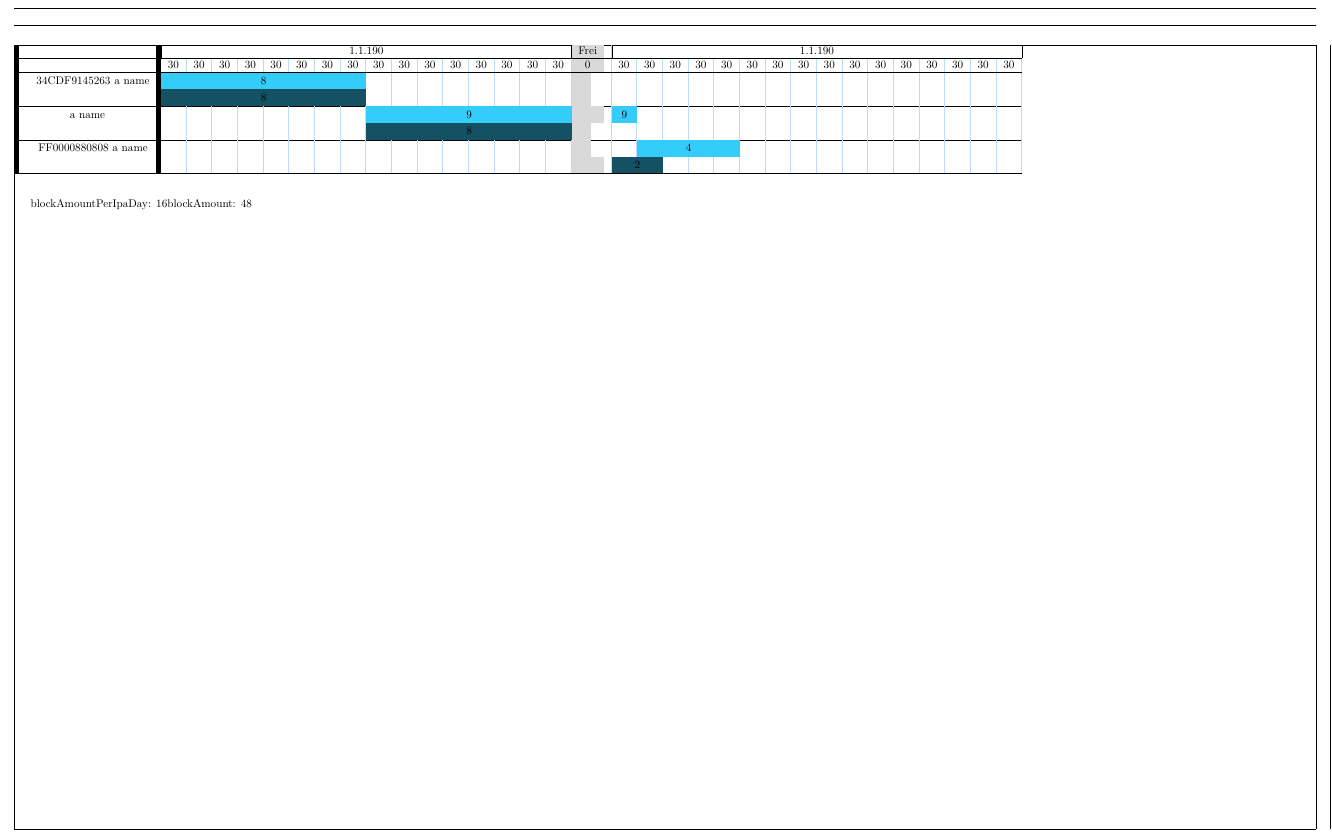
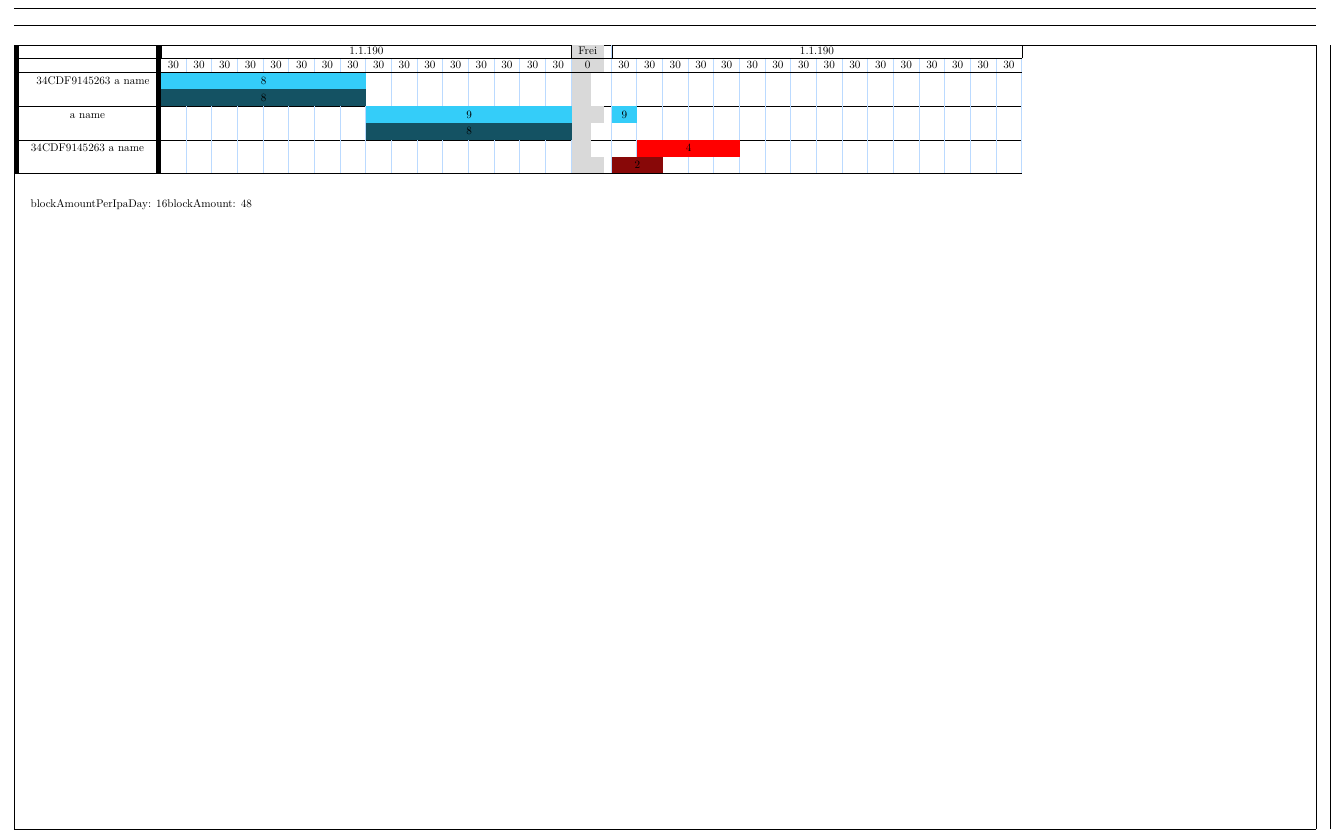
Before and after one commit to kcinay055679/latex-timetable, a LaTeX document (timetable.tex, which reads colors.tex): part of the page, cut so that both start at the same text. Compiled offline with pdfLaTeX.

Commit message:
make cell colors changeable

```diff
--- a/colors.tex
+++ b/colors.tex
@@ -1,26 +1,29 @@
 \ExplSyntaxOn{}
 \str_new:N \g_currentPlannedColor
 \str_new:N \g_currentDoneColor
+\str_set:Nn \g_currentPlannedColor{34CDF9}
+\str_set:Nn \g_currentDoneColor{145263}
 
 \cs_gset:Npn \getColor #1{
   \str_case:nn {#1}
     {
-      {currentPlannedHours}{\currentPlannedColor}
-      {currentDoneHours}{\currentDoneColor}
+      {currentPlannedHours}{\g_currentPlannedColor}
+      {currentDoneHours}{\g_currentDoneColor}
     }
 }
-\ExplSyntaxOff{}
 
 \newcommand{\currentPlannedColor}{34CDF9}
 \newcommand{\currentDoneColor}{145263}
 
 
 \newcommand{\setColor}[2]{
-    \expandafter\renewcommand{\currentPlannedColor}{#1}
-    \expandafter\renewcommand{\currentDoneColor}{#2}
+    \str_gset:Nn \g_currentPlannedColor{#1}
+    \str_gset:Nn \g_currentDoneColor{#2}
     }
 
 \newcommand{\colorRed}{
     % \renewcommand{\currentPlannedColor}{FF0000}
     \setColor{FF0000}{880808}
 }
+
+\ExplSyntaxOff{}
```
Also changed, not shown: timetable.pdf.
